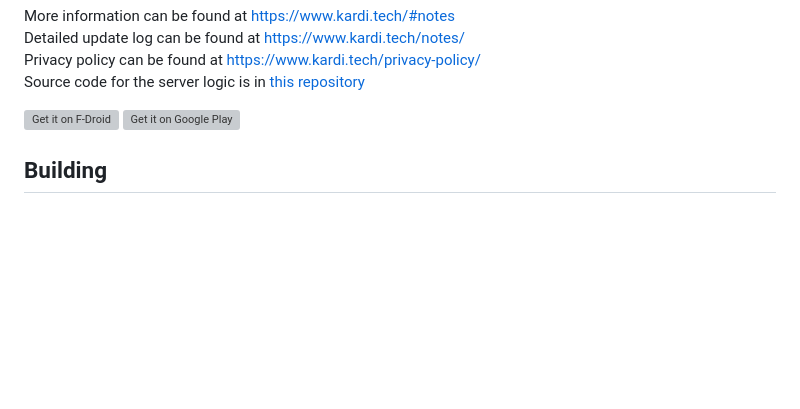
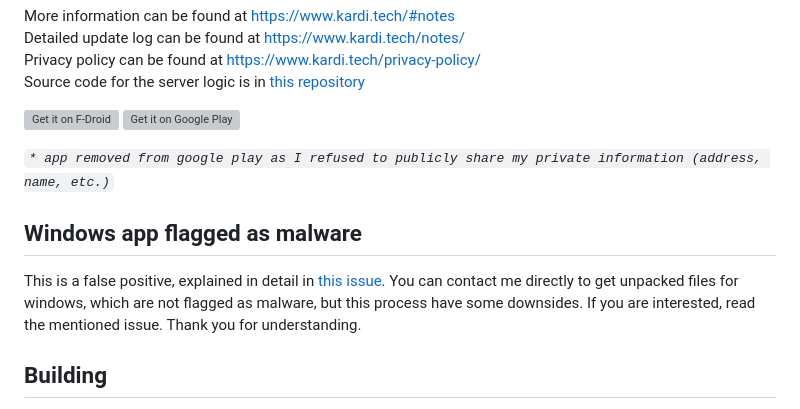
Before and after one commit to rikodot/kardi_notes_app, a Markdown page: README.md, the part around the change. Rendered like a GitHub page; blank space fills up the shorter version; grey boxes are pictures that could not be loaded.

```diff
--- a/README.md
+++ b/README.md
@@ -16,6 +16,11 @@ Source code for the server logic is in [this repository](https://github.com/riko
 [<img src="https://play.google.com/intl/en_us/badges/images/generic/en-play-badge.png"
      alt="Get it on Google Play"
      height="80">](https://play.google.com/store/apps/details?id=github.rikodot.kardi_notes)
+
+<em>`* app removed from google play as I refused to publicly share my private information (address, name, etc.)`</em>
+
+## Windows app flagged as malware
+This is a false positive, explained in detail in [this issue](https://github.com/rikodot/kardi_notes_app/issues/8). You can contact me directly to get unpacked files for windows, which are not flagged as malware, but this process have some downsides. If you are interested, read the mentioned issue. Thank you for understanding.
 
 ## Building
 You might need to [setup signing](https://docs.flutter.dev/deployment/android), as `key.properties` and `upload-keystore.jks` files are omitted from the source control.
```
